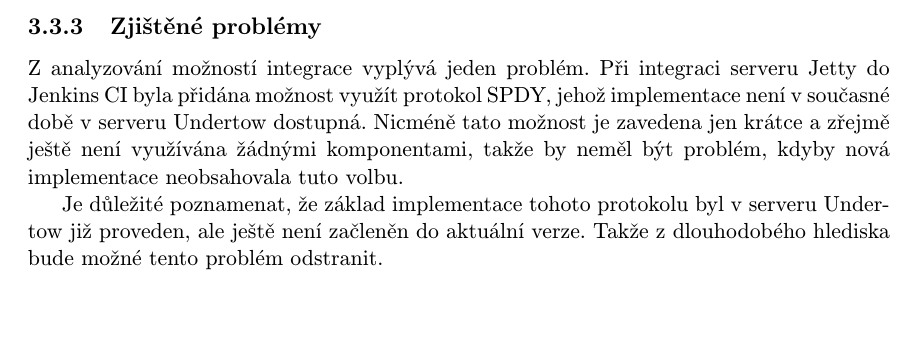
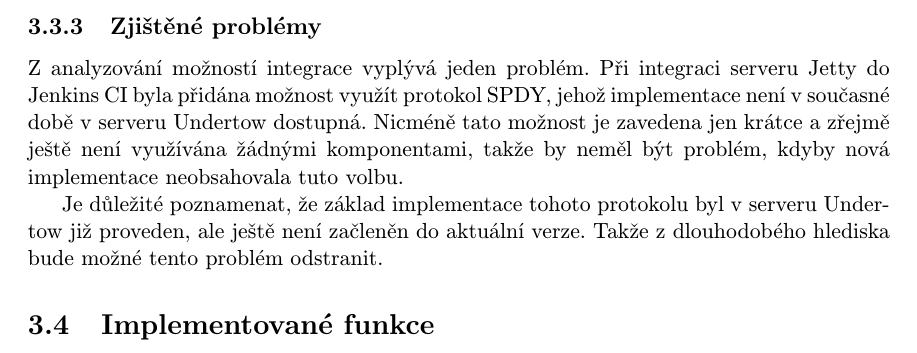
Before and after one commit to jbartece/undertow4jenkins-thesis, a LaTeX thesis (thesis/tex/projekt.tex, which reads thesis/tex/obsah.tex): part of page 31 of 36, cut so that both start at the same text. Compiled offline with pdfLaTeX.

Commit message:
Posuny zdrojaku

```diff
--- a/thesis/tex/obsah.tex
+++ b/thesis/tex/obsah.tex
@@ -1187,10 +1187,27 @@ HttpHandler httpHandler = manager.start();
 
 
 
+
+
+
+        %3 maven projekty (repozitare), zmena v jenkins CI novych verzi extra-executables-war a noveho jarka s undertow4jenkins,
+        %což je název, kterým byl pojmenován tento projekt
+
+
+        \section{Implementované funkce}
+
+
+
+
+%%%%%%%%%%%%%%%%%%%%%%%%%%%%%%%%%%%%%%%%%%%%%%%%%%%%%%%%%%%%%%%%%%%%%%%%%%%%%%%%%%%%%%%%%%%%%%%
+%%%%%%%%%%%%%%%%%%%%%%%%%%%%%%%%%%%%%%%%%%%%%%%%%%%%%%%%%%%%%%%%%%%%%%%%%%%%%%%%%%%%%%%%%%%%%%%
+%%%%%%%%%%%%%%%%%%%%%%%%%%%%%%%%%%%%%%%%%%%%%%%%%%%%%%%%%%%%%%%%%%%%%%%%%%%%%%%%%%%%%%%%%%%%%%%
+%%%%%%%%%%%%%%%%%%%%%%%%%%%%%%%%%%%%%%%%%%%%%%%%%%%%%%%%%%%%%%%%%%%%%%%%%%%%%%%%%%%%%%%%%%%%%%%
+%%%%%%%%%%%%%%%%%%%%%%%%%%%%%%%%%%%%%%%%%%%%%%%%%%%%%%%%%%%%%%%%%%%%%%%%%%%%%%%%%%%%%%%%%%%%%%%
 \chapter{Implementace}  \label{kapImpl}
 
     \section{Obecné informace}
-        %nějaké uvední do toho, oecné věci o implementaci, ve sporných místech hledání ve strých zdrojácích
+    %nějaké uvední do toho, oecné věci o implementaci, ve sporných místech hledání ve starých zdrojácích
     %a snaha zachovat význam implementace
 
 
```
Also changed, not shown: thesis/tex/obsah.tex (22 more changed lines). Lines whose indentation alone changed are shown as unchanged.
